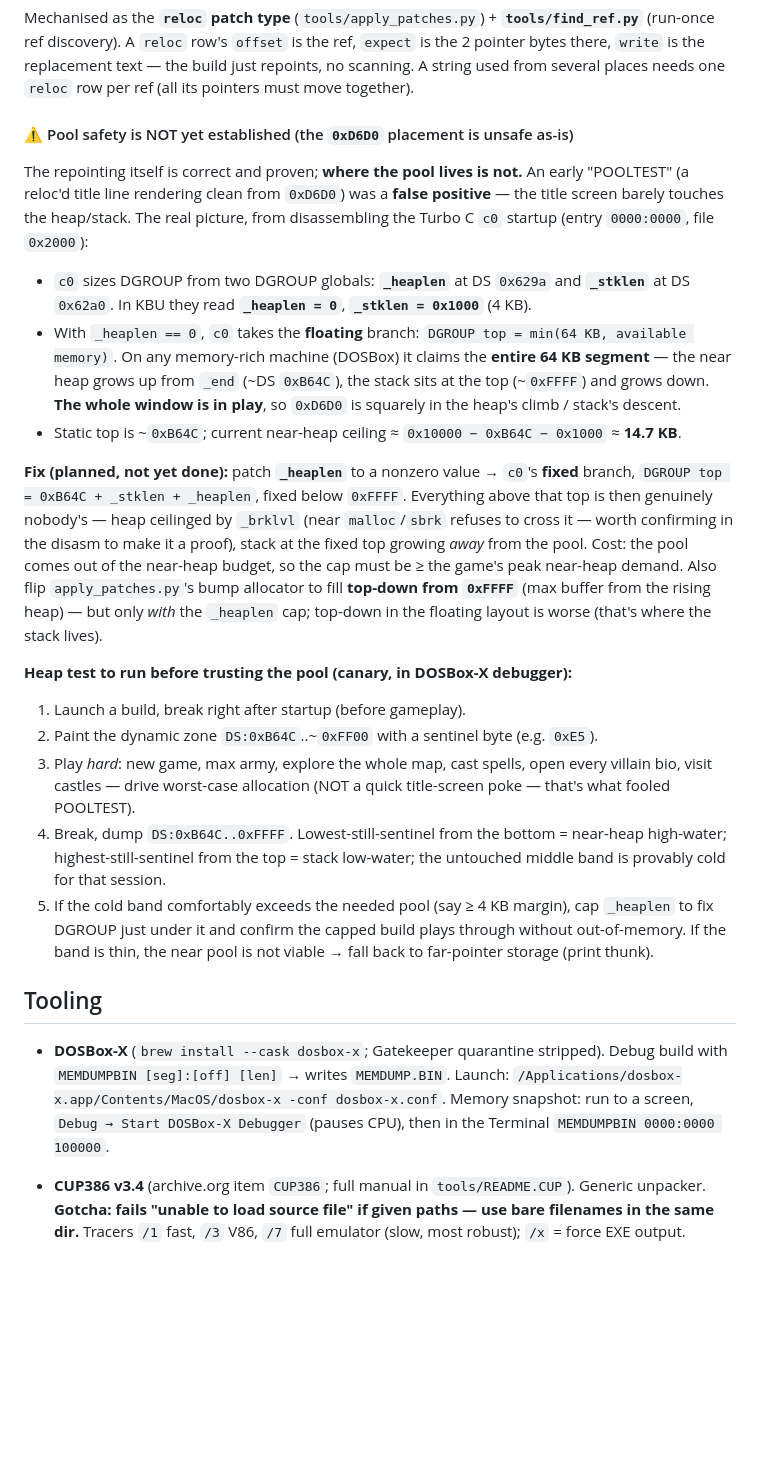
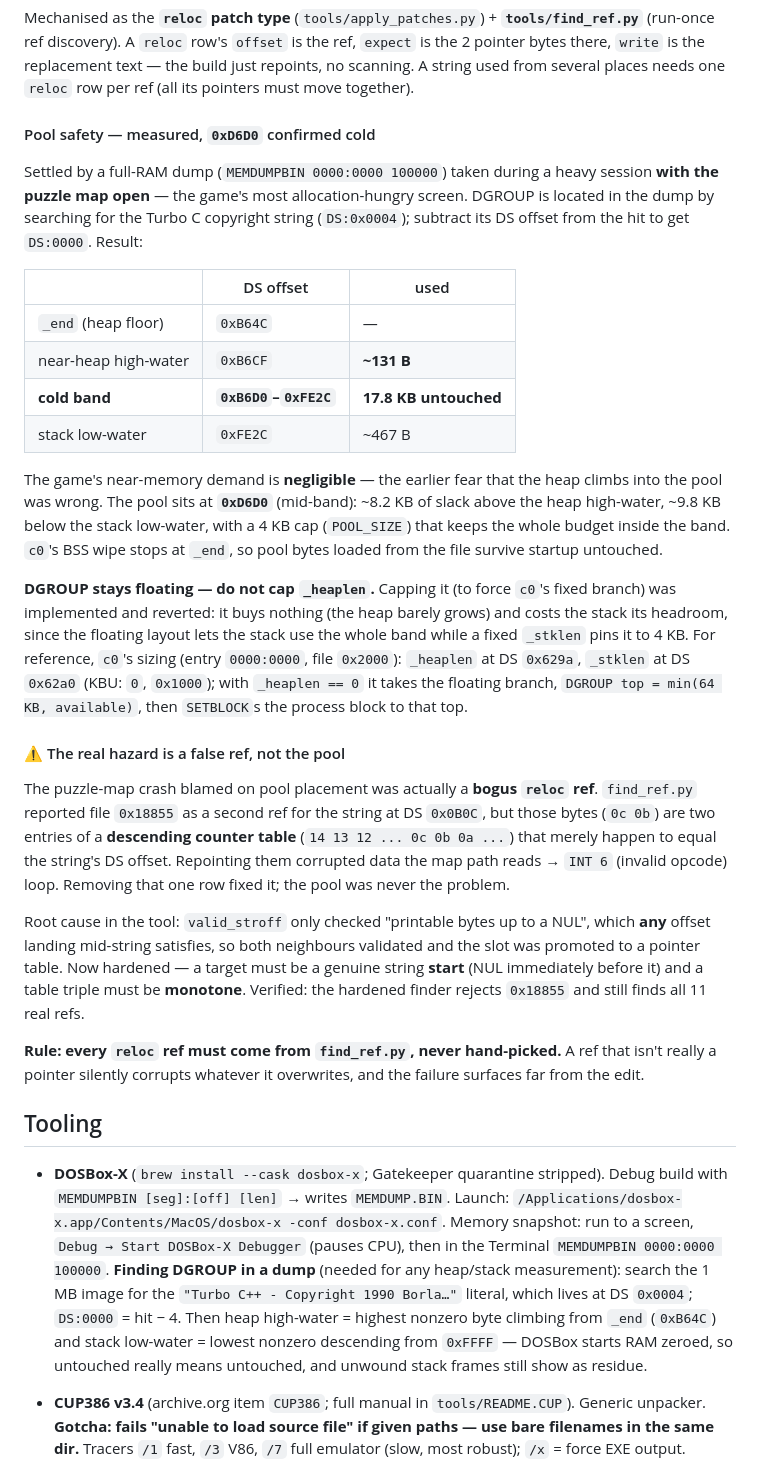
Before and after one commit to atiupin/kbr, a Markdown page: CLAUDE.md, the part around one of its changes. GitHub-like rendering; blank space fills up the shorter version.

Commit message:
docs: record pool measurement and false-ref root cause

```diff
--- a/CLAUDE.md
+++ b/CLAUDE.md
@@ -150,42 +150,49 @@ Mechanised as the **`reloc` patch type** (`tools/apply_patches.py`) + **`tools/f
 there, `write` is the replacement text — the build just repoints, no scanning. A string used from
 several places needs one `reloc` row per ref (all its pointers must move together).
 
-#### ⚠️ Pool safety is NOT yet established (the `0xD6D0` placement is unsafe as-is)
+#### Pool safety — measured, `0xD6D0` confirmed cold
 
-The repointing itself is correct and proven; **where the pool lives is not.** An early "POOLTEST"
-(a reloc'd title line rendering clean from `0xD6D0`) was a **false positive** — the title screen
-barely touches the heap/stack. The real picture, from disassembling the Turbo C `c0` startup
-(entry `0000:0000`, file `0x2000`):
+Settled by a full-RAM dump (`MEMDUMPBIN 0000:0000 100000`) taken during a heavy session **with the
+puzzle map open** — the game's most allocation-hungry screen. DGROUP is located in the dump by
+searching for the Turbo C copyright string (`DS:0x0004`); subtract its DS offset from the hit to get
+`DS:0000`. Result:
 
-- `c0` sizes DGROUP from two DGROUP globals: **`_heaplen`** at DS `0x629a` and **`_stklen`** at DS
-  `0x62a0`. In KBU they read **`_heaplen = 0`**, **`_stklen = 0x1000`** (4 KB).
-- With `_heaplen == 0`, `c0` takes the **floating** branch: `DGROUP top = min(64 KB, available
-  memory)`. On any memory-rich machine (DOSBox) it claims the **entire 64 KB segment** — the near
-  heap grows up from `_end` (~DS `0xB64C`), the stack sits at the top (~`0xFFFF`) and grows down.
-  **The whole window is in play**, so `0xD6D0` is squarely in the heap's climb / stack's descent.
-- Static top is ~`0xB64C`; current near-heap ceiling ≈ `0x10000 − 0xB64C − 0x1000` ≈ **14.7 KB**.
+| | DS offset | used |
+|---|---|---|
+| `_end` (heap floor) | `0xB64C` | — |
+| near-heap high-water | `0xB6CF` | **~131 B** |
+| **cold band** | **`0xB6D0`–`0xFE2C`** | **17.8 KB untouched** |
+| stack low-water | `0xFE2C` | ~467 B |
 
-**Fix (planned, not yet done):** patch **`_heaplen`** to a nonzero value → `c0`'s **fixed** branch,
-`DGROUP top = 0xB64C + _stklen + _heaplen`, fixed below `0xFFFF`. Everything above that top is then
-genuinely nobody's — heap ceilinged by `_brklvl` (near `malloc`/`sbrk` refuses to cross it — worth
-confirming in the disasm to make it a proof), stack at the fixed top growing *away* from the pool.
-Cost: the pool comes out of the near-heap budget, so the cap must be ≥ the game's peak near-heap
-demand. Also flip `apply_patches.py`'s bump allocator to fill **top-down from `0xFFFF`** (max buffer
-from the rising heap) — but only *with* the `_heaplen` cap; top-down in the floating layout is
-worse (that's where the stack lives).
+The game's near-memory demand is **negligible** — the earlier fear that the heap climbs into the
+pool was wrong. The pool sits at **`0xD6D0`** (mid-band): ~8.2 KB of slack above the heap
+high-water, ~9.8 KB below the stack low-water, with a 4 KB cap (`POOL_SIZE`) that keeps the whole
+budget inside the band. `c0`'s BSS wipe stops at `_end`, so pool bytes loaded from the file survive
+startup untouched.
 
-**Heap test to run before trusting the pool (canary, in DOSBox-X debugger):**
-1. Launch a build, break right after startup (before gameplay).
-2. Paint the dynamic zone `DS:0xB64C`..~`0xFF00` with a sentinel byte (e.g. `0xE5`).
-3. Play *hard*: new game, max army, explore the whole map, cast spells, open every villain bio,
-   visit castles — drive worst-case allocation (NOT a quick title-screen poke — that's what fooled
-   POOLTEST).
-4. Break, dump `DS:0xB64C..0xFFFF`. Lowest-still-sentinel from the bottom = near-heap high-water;
-   highest-still-sentinel from the top = stack low-water; the untouched middle band is provably
-   cold for that session.
-5. If the cold band comfortably exceeds the needed pool (say ≥ 4 KB margin), cap `_heaplen` to fix
-   DGROUP just under it and confirm the capped build plays through without out-of-memory. If the
-   band is thin, the near pool is not viable → fall back to far-pointer storage (print thunk).
+**DGROUP stays floating — do not cap `_heaplen`.** Capping it (to force `c0`'s fixed branch) was
+implemented and reverted: it buys nothing (the heap barely grows) and costs the stack its headroom,
+since the floating layout lets the stack use the whole band while a fixed `_stklen` pins it to 4 KB.
+For reference, `c0`'s sizing (entry `0000:0000`, file `0x2000`): `_heaplen` at DS `0x629a`,
+`_stklen` at DS `0x62a0` (KBU: `0`, `0x1000`); with `_heaplen == 0` it takes the floating branch,
+`DGROUP top = min(64 KB, available)`, then `SETBLOCK`s the process block to that top.
+
+#### ⚠️ The real hazard is a false ref, not the pool
+
+The puzzle-map crash blamed on pool placement was actually a **bogus `reloc` ref**. `find_ref.py`
+reported file `0x18855` as a second ref for the string at DS `0x0B0C`, but those bytes (`0c 0b`) are
+two entries of a **descending counter table** (`14 13 12 ... 0c 0b 0a ...`) that merely happen to
+equal the string's DS offset. Repointing them corrupted data the map path reads → `INT 6` (invalid
+opcode) loop. Removing that one row fixed it; the pool was never the problem.
+
+Root cause in the tool: `valid_stroff` only checked "printable bytes up to a NUL", which **any**
+offset landing mid-string satisfies, so both neighbours validated and the slot was promoted to a
+pointer table. Now hardened — a target must be a genuine string **start** (NUL immediately before
+it) and a table triple must be **monotone**. Verified: the hardened finder rejects `0x18855` and
+still finds all 11 real refs.
+
+**Rule: every `reloc` ref must come from `find_ref.py`, never hand-picked.** A ref that isn't really
+a pointer silently corrupts whatever it overwrites, and the failure surfaces far from the edit.
 
 ## Tooling
 
@@ -194,6 +201,11 @@ worse (that's where the stack lives).
   `/Applications/dosbox-x.app/Contents/MacOS/dosbox-x -conf dosbox-x.conf`.
   Memory snapshot: run to a screen, `Debug → Start DOSBox-X Debugger` (pauses CPU), then in the
   Terminal `MEMDUMPBIN 0000:0000 100000`.
+  **Finding DGROUP in a dump** (needed for any heap/stack measurement): search the 1 MB image for
+  the `"Turbo C++ - Copyright 1990 Borla…"` literal, which lives at DS `0x0004`; `DS:0000` =
+  hit − 4. Then heap high-water = highest nonzero byte climbing from `_end` (`0xB64C`) and stack
+  low-water = lowest nonzero descending from `0xFFFF` — DOSBox starts RAM zeroed, so untouched
+  really means untouched, and unwound stack frames still show as residue.
 - **CUP386 v3.4** (archive.org item `CUP386`; full manual in `tools/README.CUP`). Generic
   unpacker. **Gotcha: fails "unable to load source file" if given paths — use bare filenames in
   the same dir.** Tracers `/1` fast, `/3` V86, `/7` full emulator (slow, most robust); `/x` =
```
Also changed, not shown: other parts of CLAUDE.md (+9 -7 lines).
